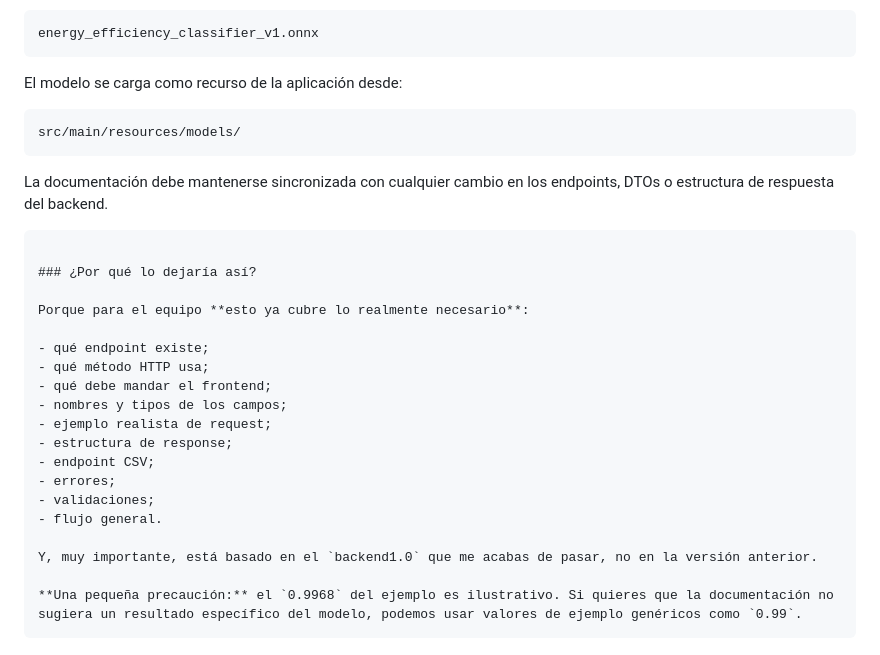
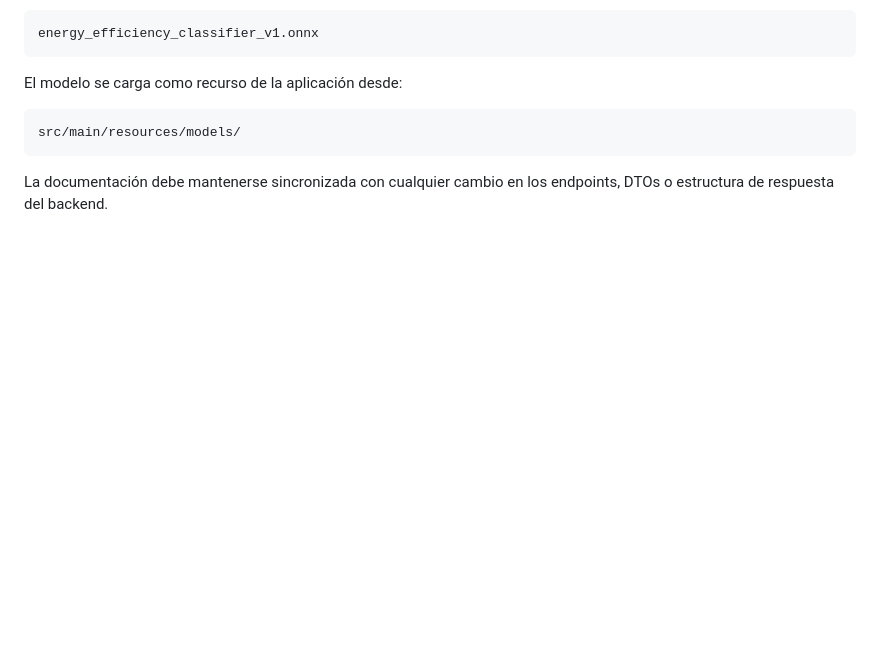
Before and after one commit to No-Country-simulation/G9-LATAM-Team-51, a Markdown page: docs/API_REFERENCE.md, the part around the change. GitHub-like rendering; blank space fills up the shorter version.

````diff
--- a/docs/API_REFERENCE.md
+++ b/docs/API_REFERENCE.md
@@ -225,25 +225,3 @@ src/main/resources/models/
 ```
 
 La documentación debe mantenerse sincronizada con cualquier cambio en los endpoints, DTOs o estructura de respuesta del backend.
-
-```
-
-### ¿Por qué lo dejaría así?
-
-Porque para el equipo **esto ya cubre lo realmente necesario**:
-
-- qué endpoint existe;
-- qué método HTTP usa;
-- qué debe mandar el frontend;
-- nombres y tipos de los campos;
-- ejemplo realista de request;
-- estructura de response;
-- endpoint CSV;
-- errores;
-- validaciones;
-- flujo general.
-
-Y, muy importante, está basado en el `backend1.0` que me acabas de pasar, no en la versión anterior.
-
-**Una pequeña precaución:** el `0.9968` del ejemplo es ilustrativo. Si quieres que la documentación no sugiera un resultado específico del modelo, podemos usar valores de ejemplo genéricos como `0.99`.
-```
````
